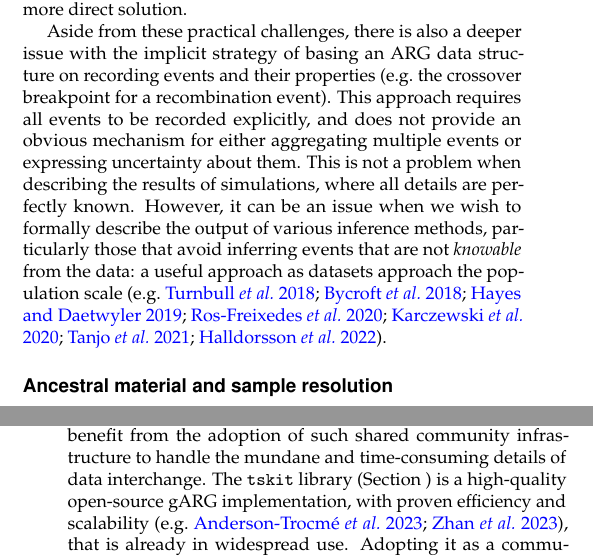
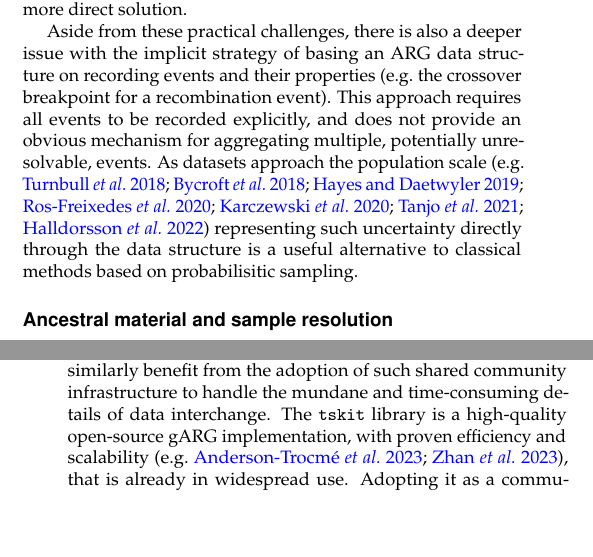
Before and after one commit to tskit-dev/what-is-an-arg-paper, a LaTeX document (paper.tex): two parts of the columns of pages 3 and 8 of 21, joined at a grey line, cut so that both start at the same text, the shorter picture padded with empty space. Compiled offline with pdfLaTeX.

Commit message:
Update "probabilistic sampling" bit

```diff
--- a/paper.tex
+++ b/paper.tex
@@ -509,16 +509,14 @@ issue with the implicit strategy of basing an ARG data structure on
 recording events and their properties (e.g.\ the crossover breakpoint
 for a recombination event). This approach
 requires all events to be recorded explicitly, and does not
-provide an obvious mechanism for either aggregating multiple events
-or expressing uncertainty about them. This is not a
-problem when describing the results of simulations, where all details
-are perfectly known. However, it can be an issue when we wish to
-formally describe the output of various inference methods, particularly
-those that avoid inferring events that are not \emph{knowable} from the data:
-a useful approach as datasets approach the population scale~\citep[e.g.][]{
+provide an obvious mechanism for aggregating multiple, potentially
+unresolvable, events.
+As datasets approach the population scale~\citep[e.g.][]{
 turnbull2018hundred, bycroft2018genome,hayes20191000,
 Ros-Freixedes2020,karczewski2020mutational,tanjo2021practical,
-halldorsson2022sequences}.
+halldorsson2022sequences} representing such uncertainty
+directly through the data structure is a useful alternative to
+classical methods based on probabilisitic sampling.
 
 % There is also a certain clarity gained by explicitly modelling nodes
 % in the inheritance graph as genomes.
@@ -1129,7 +1127,7 @@ applications.
 The emerging ARG software ecosystem could similarly benefit
 from the adoption of such shared community infrastructure
 to handle the mundane and time-consuming details of data interchange.
-The \texttt{tskit} library (Section~\ref{sec-efficiency})
+The \texttt{tskit} library
 is a high-quality open-source gARG implementation,
 with proven efficiency and
 scalability~\citep[e.g.][]{anderson2022genes,zhan2023towards},
```
Also changed, not shown: Makefile.
